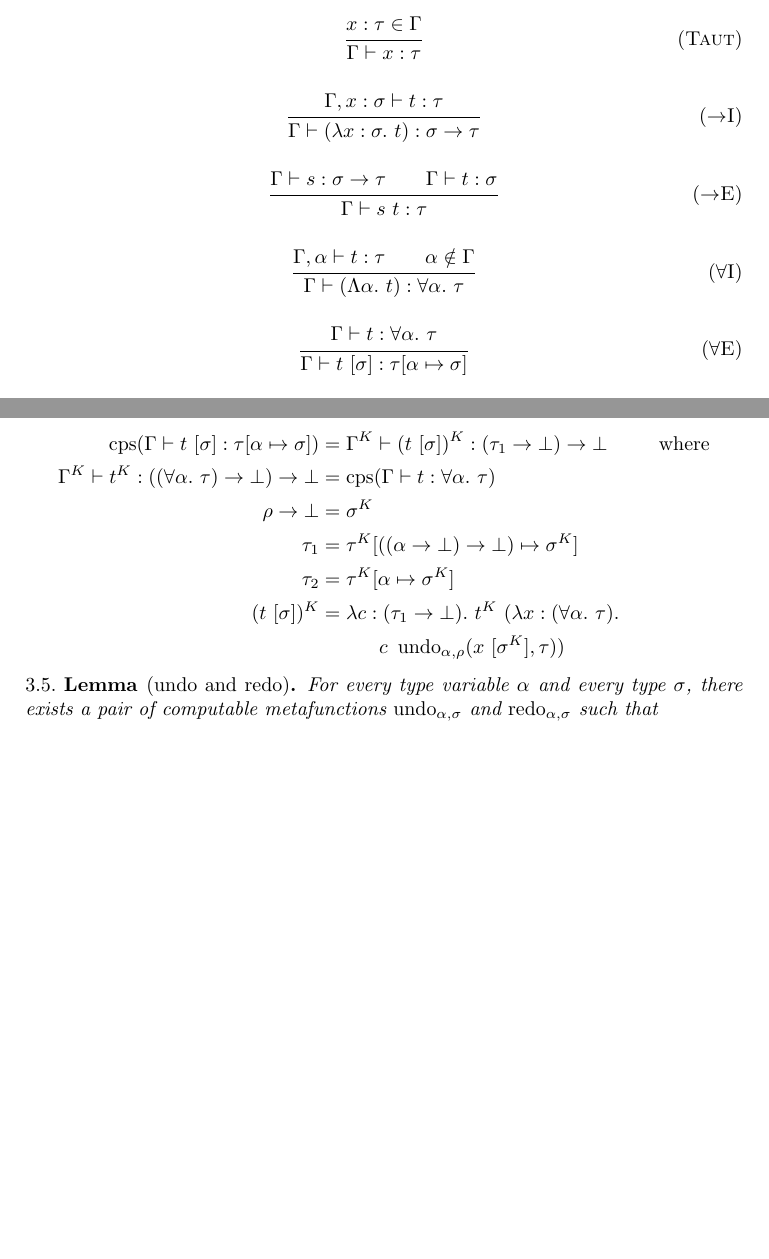
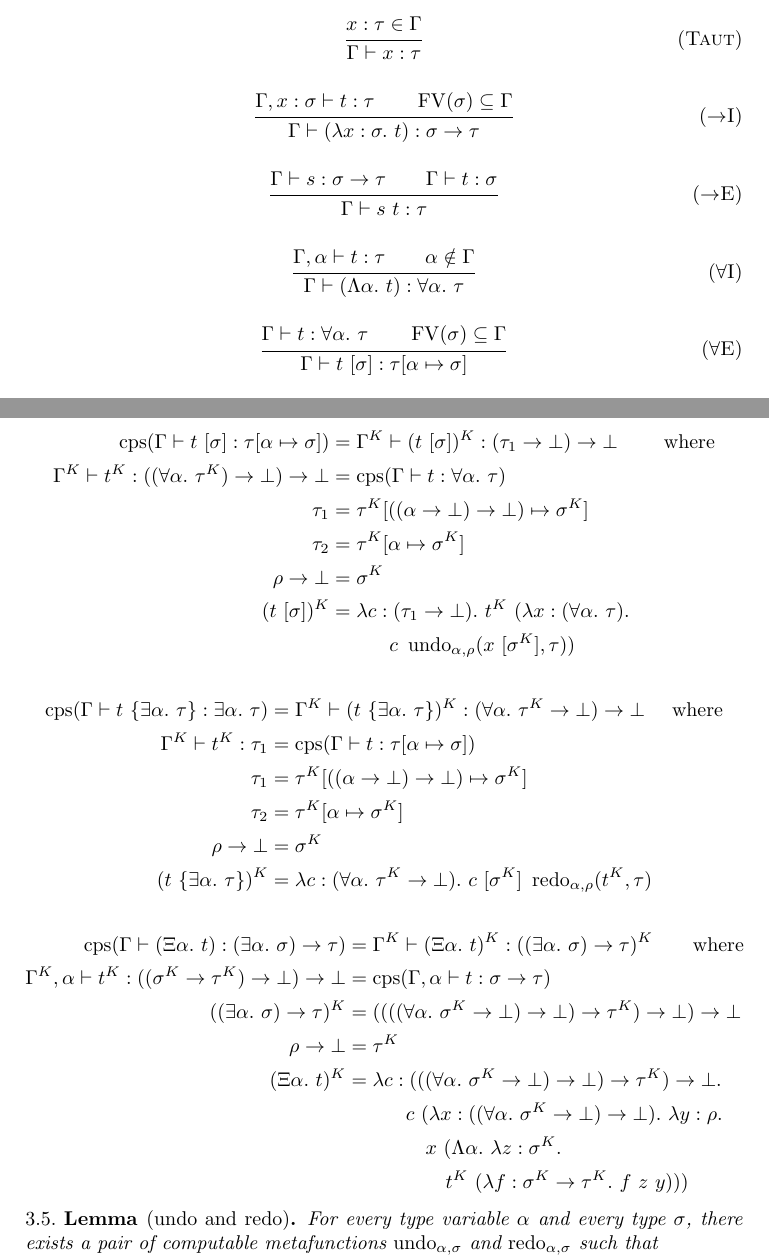
Before and after one commit to yfcai/ef, a LaTeX paper (paper/master.tex): two parts of pages 3 and 6 of 7, joined at a grey line, cut so that both start at the same text, the shorter picture padded with empty space. Compiled offline with pdfLaTeX.

Commit message:
cps transform existential elimination

```diff
--- a/paper/master.tex
+++ b/paper/master.tex
@@ -190,22 +190,29 @@ discussed in section~\ref{sec:unify}.
 \subsection{Typing of classical call/cc calculus}
 ~
 
+\nc\UniversalElimination{
+\infrule[$\forall$E]
+{\Gamma \vdash t : \All\alpha\tau
+   \andalso \FV(\sigma)\subseteq \Gamma}
+{\Gamma \vdash t~[\sigma] : \tau[\alpha\mapsto\sigma]}
+}
+
 \nc\FRules{
 \Tautology
 %
 \infrule[$\R$I]
-{\Gamma,x:\sigma \vdash t : \tau}
+{\Gamma,x:\sigma \vdash t : \tau
+  \andalso \FV(\sigma) \subseteq \Gamma}
 {\Gamma \vdash (\Abs{x:\sigma}t) : \sigma\R\tau}
 %
 \infrule[$\R$E]
-{\Gamma\vdash s:\sigma\R\tau   \andalso   \Gamma\vdash t:\sigma}
+{\Gamma\vdash s:\sigma\R\tau
+  \andalso \Gamma\vdash t:\sigma}
 {\Gamma\vdash s~t:\tau}
 %
 \UniversalIntroduction
 %
-\infrule[$\forall$E]
-{\Gamma \vdash t : \All\alpha\tau}
-{\Gamma \vdash t~[\sigma] : \tau[\alpha\mapsto\sigma]}
+\UniversalElimination
 }
 
 \nc\ExistentialElimination{
@@ -370,19 +377,68 @@ judgements in F. We shall call it ``$\Cps$''.
   \Dn{\tau_1}
   & \mbox{where}
   \\
-\Gamma^K \vdash t^K : \Dn{(\All\alpha \tau)} & =
+\Gamma^K \vdash t^K : \Dn{(\All\alpha \tau^K)} & =
   \Cps(\Gamma \vdash t : \All\alpha \tau)
-  \\
-\rho \R \bot & = \sigma^K
   \\
 \tau_1 & = \tau^K[(\Dn\alpha) \mapsto \sigma^K]
   \\
 \tau_2 & = \tau^K[\alpha \mapsto \sigma^K]
   \\
-(t~[\sigma])^K & =
+\rho \R \bot & = \sigma^K
+  \\
+ (t~[\sigma])^K & =
   \Abs{c : (\tau_1 \R \bot)} t^K~(\Abs{x : (\All\alpha\tau)} \\
   &\Indent
   c~\Undo_{\alpha,\rho}(x~[\sigma^K], \tau))
+\end{align*}
+
+% cps: existential introduction
+\begin{align*}
+\Cps(\Gamma \vdash t~\{\Ex\alpha\tau\} : \Ex\alpha\tau) & =
+  \Gamma^K \vdash (t~\{\Ex\alpha\tau\})^K :
+  (\All\alpha \tau^K \R \bot) \R \bot
+  & \mbox{where}
+  \\
+\Gamma^K \vdash t^K : \tau_1 & =
+  \Cps(\Gamma \vdash t : \tau[\alpha \mapsto \sigma])
+  \\
+\tau_1 & = \tau^K[(\Dn\alpha)\mapsto\sigma^K]
+  \\
+\tau_2 & = \tau^K[\alpha\mapsto\sigma^K]
+  \\
+\rho \R \bot & = \sigma^K
+  \\
+ (t~\{\Ex\alpha\tau\})^K & =
+  \Abs{c : (\All\alpha \tau^K \R \bot)}
+  c~[\sigma^K]~\Redo_{\alpha,\rho}(t^K,\tau)
+\end{align*}
+
+% cps: existential elimination
+\begin{align*}
+\Cps(\Gamma \vdash (\Recall\alpha t) :
+    (\Ex\alpha\sigma) \R \tau) & =
+  \Gamma^K \vdash (\Recall\alpha t)^K :
+      ((\Ex\alpha\sigma) \R \tau)^K
+  \qquad \mbox{where}
+  \\
+\Gamma^K,\alpha \vdash t^K : \Dn{(\sigma^K\R\tau^K)} & =
+  \Cps(\Gamma,\alpha \vdash t : \sigma \R \tau)
+  \\
+((\Ex\alpha\sigma) \R \tau)^K & =
+  \Dn{( ((\All\alpha \sigma^K \R \bot)\R\bot) \R \tau^K)}
+  \\
+\rho \R \bot & = \tau^K
+  \\
+(\Recall\alpha t)^K & =
+  \Abs{c:(((\All\alpha \sigma^K\R\bot)\R\bot)\R\tau^K)\R\bot} \\
+  &\Indent c~(\Abs{x : ((\All\alpha \sigma^K\R\bot)\R\bot)}
+    \Abs{y : \rho} \\
+  &\Indent\hspace{1em}
+    x~(\Tabs\alpha \Abs{z : \sigma^K} \\
+  &\Indent\hspace{2em}
+    t^K~(\Abs{f : \sigma^K \R \tau^K}
+      f~z~y
+  )))
 \end{align*}
 
 \begin{lemma}
```
